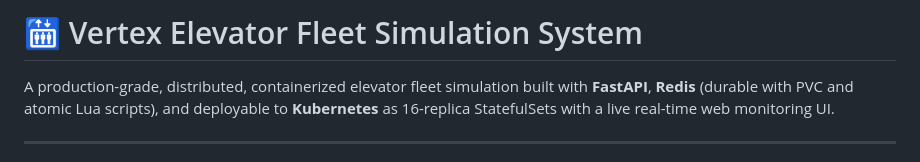
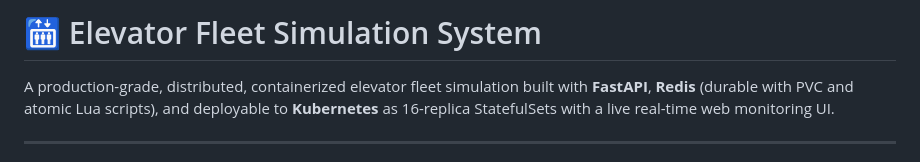
Before and after one commit to JSMitra/LiftApplication, a Markdown page: README.md, the part around the change. Drawn GitHub-style.

Commit message:
Update project name in README

```diff
--- a/README.md
+++ b/README.md
@@ -1,4 +1,4 @@
-# 🛗 Vertex Elevator Fleet Simulation System
+# 🛗 Elevator Fleet Simulation System
 
 A production-grade, distributed, containerized elevator fleet simulation built with **FastAPI**, **Redis** (durable with PVC and atomic Lua scripts), and deployable to **Kubernetes** as 16-replica StatefulSets with a live real-time web monitoring UI.
 
```
